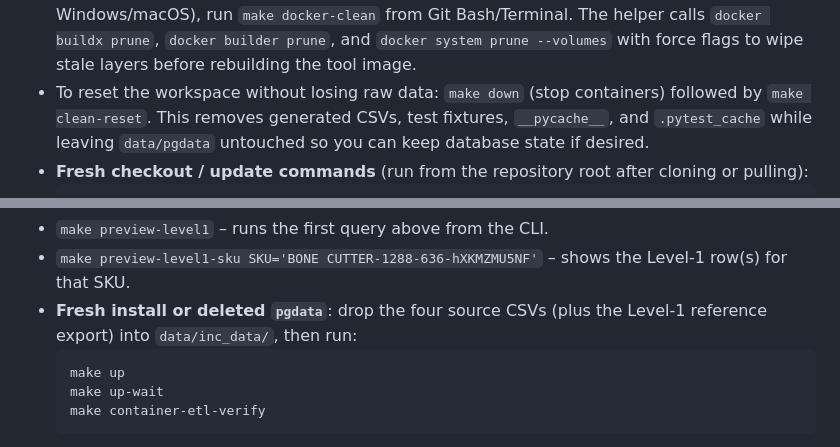
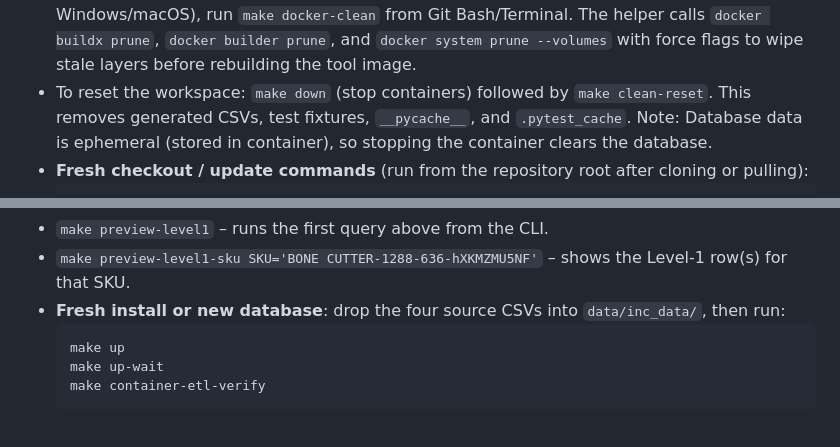
Before and after one commit to erik-usekase/fundedhere-etl, a Markdown page: README.md, 2 parts joined by grey strips. Drawn GitHub-style.

````diff
--- a/README.md
+++ b/README.md
@@ -260,7 +260,7 @@ The container binds host port `5433` → container `5432`, stores data in `./dat
 - Alternatively, call `./scripts/etl_make.sh <target>` directly (e.g., `./scripts/etl_make.sh etl-verify`); both options mount the repo into the container and reuse the same image cache.
 - Test previews are suppressed by default to keep output concise. Set `SHOW_PREVIEW=1` when invoking a target (e.g., `SHOW_PREVIEW=1 make container-etl-verify`) to print Level‑1/Level‑2 samples and audits.
 - If Docker’s build cache becomes corrupt (common after Docker Desktop upgrades on Windows/macOS), run `make docker-clean` from Git Bash/Terminal. The helper calls `docker buildx prune`, `docker builder prune`, and `docker system prune --volumes` with force flags to wipe stale layers before rebuilding the tool image.
-- To reset the workspace without losing raw data: `make down` (stop containers) followed by `make clean-reset`. This removes generated CSVs, test fixtures, `__pycache__`, and `.pytest_cache` while leaving `data/pgdata` untouched so you can keep database state if desired.
+- To reset the workspace: `make down` (stop containers) followed by `make clean-reset`. This removes generated CSVs, test fixtures, `__pycache__`, and `.pytest_cache`. Note: Database data is ephemeral (stored in container), so stopping the container clears the database.
 - **Fresh checkout / update commands** (run from the repository root after cloning or pulling):
   ```bash
   git pull                      # or git clone <repo-url>
@@ -469,7 +469,7 @@ ORDER BY ABS(SUM("Variance")) DESC;
 Shortcuts:
 - `make preview-level1` – runs the first query above from the CLI.
 - `make preview-level1-sku SKU='BONE CUTTER-1288-636-hXKMZMU5NF'` – shows the Level‑1 row(s) for that SKU.
-- **Fresh install or deleted `pgdata`**: drop the four source CSVs (plus the Level‑1 reference export) into `data/inc_data/`, then run:
+- **Fresh install or new database**: drop the four source CSVs into `data/inc_data/`, then run:
   ```bash
   make up
   make up-wait
````
Also changed, not shown: other parts of README.md (+7 -7 lines).
